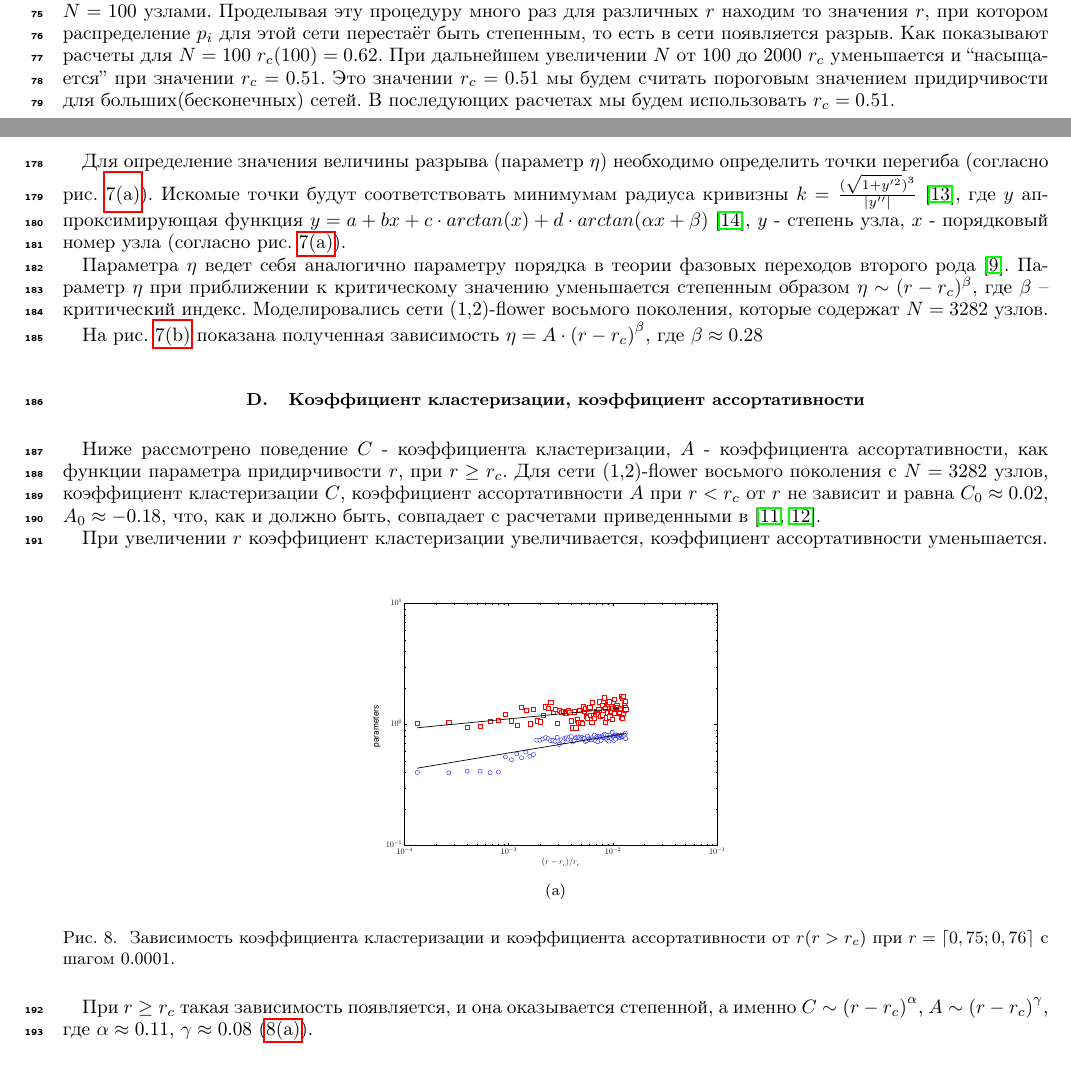
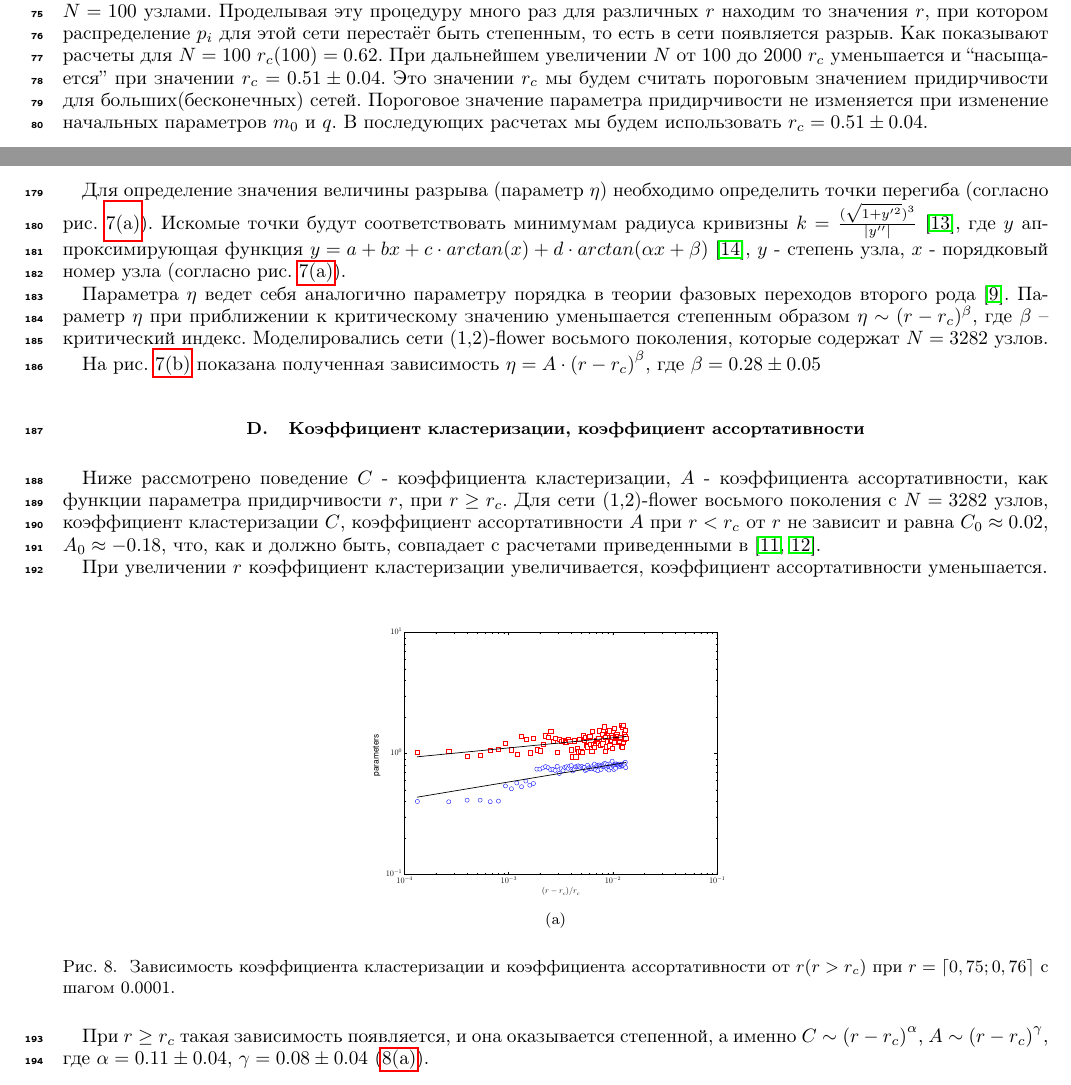
Before and after one commit to clutcher/article-exceptive, a LaTeX paper (article.tex): two parts of pages 3 and 9 of 10, joined at a grey line, cut so that both start at the same text. Compiled offline with pdfLaTeX.

Commit message:
Added mean-square error.

```diff
--- a/article.tex
+++ b/article.tex
@@ -99,7 +99,7 @@
 
         При значении параметра придирчивости $r=0$ предлагаемая модель переходит в стандартную модель Барабаши-Альберт, так как $k_i$ всегда больше 0. Неожиданным является наличие порогового значения параметра придирчивости $r_c$. При значении параметра придирчивости меньше некоторого порогового $r_c$, то есть при $r<r_c$ функция распределения степеней узлов $P(k)$ остается степенной, а сама сеть, тем самым, безмасштабной сетью. При значениях параметра придирчивости больше порогового значения $r \geq r_c$ сеть меняет свою структуру, а именно в сети исчезают узлы со ``средним'' количеством связей, что мы можем увидеть на рис. \ref{fig:rankDistribution_rank}.
 
-        Определим пороговое значение параметра придирчивости. Для этого рассчитаем сеть с начальным числом узлов $m_0 = 20$. На каждом шаге будет появляться один узел с $q=3$ связями. Делая 80 шагов строим сеть с $N=100$ узлами. Проделывая эту процедуру много раз для различных $r$ находим то значения $r$, при котором распределение $p_i$ для этой сети перестаёт быть степенным, то есть в сети появляется разрыв. Как показывают расчеты для $N=100$ $r_c(100) = 0.62$. При дальнейшем увеличении $N$ от 100 до 2000 $r_c$ уменьшается и ``насыщается'' при значении $r_c=0.51$. Это значении $r_c=0.51$ мы будем считать пороговым значением придирчивости для больших(бесконечных) сетей. В последующих расчетах мы будем использовать $r_c=0.51$.
+        Определим пороговое значение параметра придирчивости. Для этого рассчитаем сеть с начальным числом узлов $m_0 = 20$. На каждом шаге будет появляться один узел с $q=3$ связями. Делая 80 шагов строим сеть с $N=100$ узлами. Проделывая эту процедуру много раз для различных $r$ находим то значения $r$, при котором распределение $p_i$ для этой сети перестаёт быть степенным, то есть в сети появляется разрыв. Как показывают расчеты для $N=100$ $r_c(100) = 0.62$. При дальнейшем увеличении $N$ от 100 до 2000 $r_c$ уменьшается и ``насыщается'' при значении $r_c=0.51 \pm 0.04$. Это значении $r_c$ мы будем считать пороговым значением придирчивости для больших(бесконечных) сетей. Пороговое значение параметра придирчивости не изменяется при изменение начальных параметров $m_0$ и $q$. В последующих расчетах мы будем использовать $r_c=0.51 \pm 0.04$.
 
             \begin{figure}[H]
                 \centering
@@ -334,7 +334,7 @@
         Параметра $\eta$ ведет себя аналогично параметру порядка в теории фазовых переходов второго рода \cite{Landau}. Параметр $\eta$ при приближении к критическому значению уменьшается степенным образом $\eta \sim (r-r_c)^\beta$, где $\beta$ – критический индекс.
         Моделировались сети (1,2)-flower восьмого поколения, которые содержат $N=3282$ узлов.
 
-        На рис. \ref{fig:flowerRank_gap} показана полученная зависимость $\eta = A \cdot {(r-r_c)}^\beta$, где $\beta \approx 0.28$
+        На рис. \ref{fig:flowerRank_gap} показана полученная зависимость $\eta = A \cdot {(r-r_c)}^\beta$, где $\beta = 0.28 \pm 0.05$
 
     \subsection{Коэффициент кластеризации, коэффициент ассортативности}
 
@@ -364,7 +364,7 @@
                 }
             \end{figure}
 
-        При $r \geq r_c$ такая зависимость появляется, и она оказывается степенной, а именно $C \sim {(r-r_c)}^\alpha$, $A \sim {(r-r_c)}^\gamma$, где $\alpha \approx 0.11$, $\gamma \approx 0.08$ (\ref{fig:flowerParam_log}).
+        При $r \geq r_c$ такая зависимость появляется, и она оказывается степенной, а именно $C \sim {(r-r_c)}^\alpha$, $A \sim {(r-r_c)}^\gamma$, где $\alpha = 0.11 \pm 0.04$, $\gamma = 0.08 \pm 0.04$ (\ref{fig:flowerParam_log}).
 
 \section{Заключение}
 
```
Also changed, not shown: article.pdf, article.tex (6 more changed lines), 3 other files.
